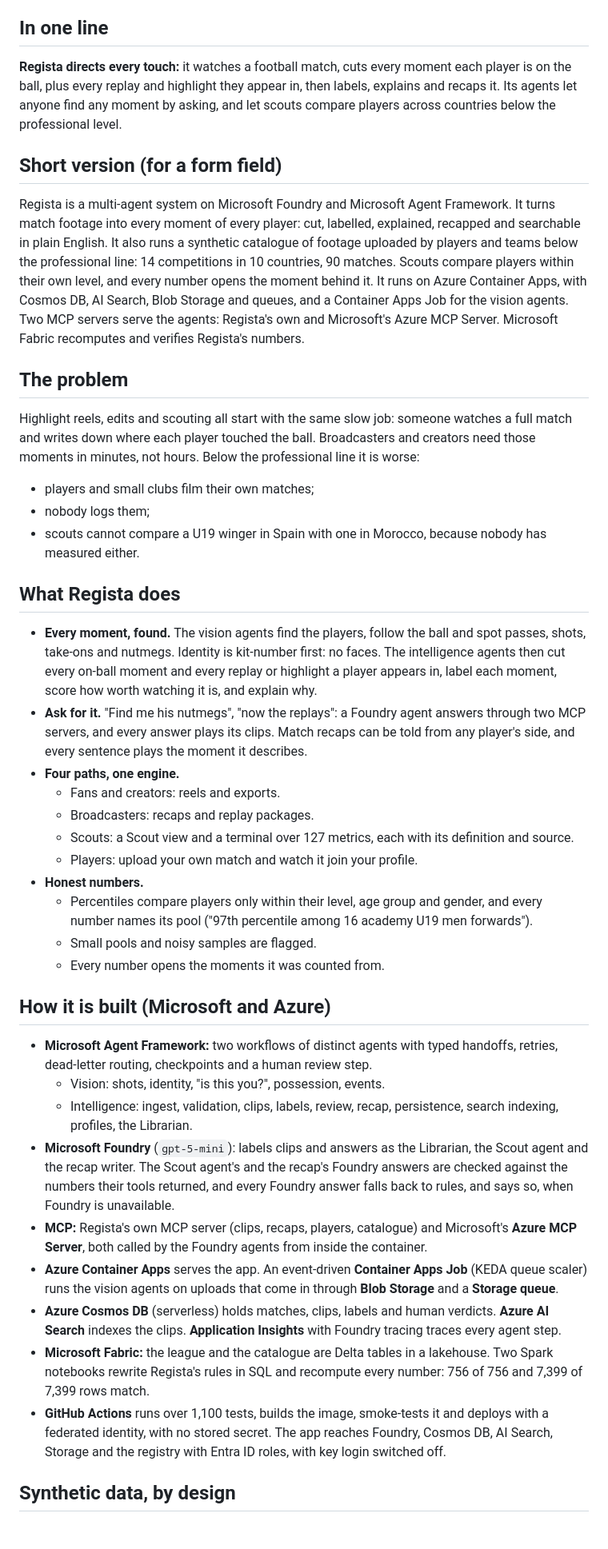
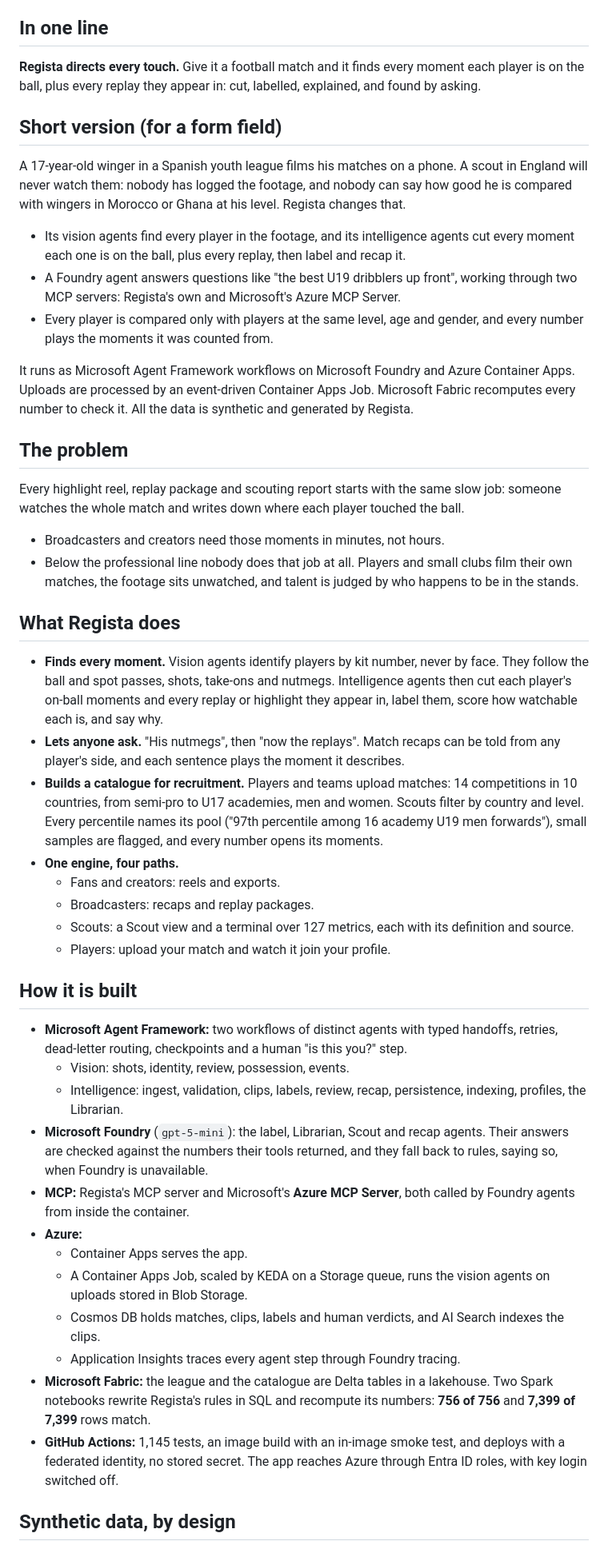
Before and after one commit to Qadzilla/Regista, a Markdown page: docs/pitch.md, the part around one of its changes. Shown at 80% size. Drawn GitHub-style.

Commit message:
Pitch: lead with one user's problem, shorter
Co-Authored-By: Claude Opus 5.5 <noreply@anthropic.com>

```diff
--- a/docs/pitch.md
+++ b/docs/pitch.md
@@ -5,69 +5,68 @@ evidence for each claim is in `docs/criteria.md`.
 
 ## In one line
 
-**Regista directs every touch:** it watches a football match, cuts every moment each player is on the ball, plus every
-replay and highlight they appear in, then labels, explains and recaps it. Its agents let anyone find any moment by
-asking, and let scouts compare players across countries below the professional level.
+**Regista directs every touch.** Give it a football match and it finds every moment each player is on the ball, plus
+every replay they appear in: cut, labelled, explained, and found by asking.
 
 ## Short version (for a form field)
 
-Regista is a multi-agent system on Microsoft Foundry and Microsoft Agent Framework. It turns match footage into every
-moment of every player: cut, labelled, explained, recapped and searchable in plain English. It also runs a synthetic
-catalogue of footage uploaded by players and teams below the professional line: 14 competitions in 10 countries, 90
-matches. Scouts compare players within their own level, and every number opens the moment behind it. It runs on Azure
-Container Apps, with Cosmos DB, AI Search, Blob Storage and queues, and a Container Apps Job for the vision agents. Two
-MCP servers serve the agents: Regista's own and Microsoft's Azure MCP Server. Microsoft Fabric recomputes and verifies
-Regista's numbers.
+A 17-year-old winger in a Spanish youth league films his matches on a phone. A scout in England will never watch them:
+nobody has logged the footage, and nobody can say how good he is compared with wingers in Morocco or Ghana at his
+level. Regista changes that.
+- Its vision agents find every player in the footage, and its intelligence agents cut every moment each one is on the
+  ball, plus every replay, then label and recap it.
+- A Foundry agent answers questions like "the best U19 dribblers up front", working through two MCP servers: Regista's
+  own and Microsoft's Azure MCP Server.
+- Every player is compared only with players at the same level, age and gender, and every number plays the moments it
+  was counted from.
+
+It runs as Microsoft Agent Framework workflows on Microsoft Foundry and Azure Container Apps. Uploads are processed by
+an event-driven Container Apps Job. Microsoft Fabric recomputes every number to check it. All the data is synthetic and
+generated by Regista.
 
 ## The problem
 
-Highlight reels, edits and scouting all start with the same slow job: someone watches a full match and writes down
-where each player touched the ball. Broadcasters and creators need those moments in minutes, not hours. Below the
-professional line it is worse:
-- players and small clubs film their own matches;
-- nobody logs them;
-- scouts cannot compare a U19 winger in Spain with one in Morocco, because nobody has measured either.
+Every highlight reel, replay package and scouting report starts with the same slow job: someone watches the whole match
+and writes down where each player touched the ball.
+- Broadcasters and creators need those moments in minutes, not hours.
+- Below the professional line nobody does that job at all. Players and small clubs film their own matches, the footage
+  sits unwatched, and talent is judged by who happens to be in the stands.
 
 ## What Regista does
 
-- **Every moment, found.** The vision agents find the players, follow the ball and spot passes, shots, take-ons and
-  nutmegs. Identity is kit-number first: no faces. The intelligence agents then cut every on-ball moment and every
-  replay or highlight a player appears in, label each moment, score how worth watching it is, and explain why.
-- **Ask for it.** "Find me his nutmegs", "now the replays": a Foundry agent answers through two MCP servers, and every
-  answer plays its clips. Match recaps can be told from any player's side, and every sentence plays the moment it
-  describes.
-- **Four paths, one engine.**
+- **Finds every moment.** Vision agents identify players by kit number, never by face. They follow the ball and spot
+  passes, shots, take-ons and nutmegs. Intelligence agents then cut each player's on-ball moments and every replay or
+  highlight they appear in, label them, score how watchable each is, and say why.
+- **Lets anyone ask.** "His nutmegs", then "now the replays". Match recaps can be told from any player's side, and each
+  sentence plays the moment it describes.
+- **Builds a catalogue for recruitment.** Players and teams upload matches: 14 competitions in 10 countries, from
+  semi-pro to U17 academies, men and women. Scouts filter by country and level. Every percentile names its pool ("97th
+  percentile among 16 academy U19 men forwards"), small samples are flagged, and every number opens its moments.
+- **One engine, four paths.**
   - Fans and creators: reels and exports.
   - Broadcasters: recaps and replay packages.
   - Scouts: a Scout view and a terminal over 127 metrics, each with its definition and source.
-  - Players: upload your own match and watch it join your profile.
-- **Honest numbers.**
-  - Percentiles compare players only within their level, age group and gender, and every number names its pool ("97th
-    percentile among 16 academy U19 men forwards").
-  - Small pools and noisy samples are flagged.
-  - Every number opens the moments it was counted from.
+  - Players: upload your match and watch it join your profile.
 
-## How it is built (Microsoft and Azure)
+## How it is built
 
 - **Microsoft Agent Framework:** two workflows of distinct agents with typed handoffs, retries, dead-letter routing,
-  checkpoints and a human review step.
-  - Vision: shots, identity, "is this you?", possession, events.
-  - Intelligence: ingest, validation, clips, labels, review, recap, persistence, search indexing, profiles, the
-    Librarian.
-- **Microsoft Foundry** (`gpt-5-mini`): labels clips and answers as the Librarian, the Scout agent and the recap writer.
-  The Scout agent's and the recap's Foundry answers are checked against the numbers their tools returned, and every
-  Foundry answer falls back to rules, and says so, when Foundry is unavailable.
-- **MCP:** Regista's own MCP server (clips, recaps, players, catalogue) and Microsoft's **Azure MCP Server**, both
-  called by the Foundry agents from inside the container.
-- **Azure Container Apps** serves the app. An event-driven **Container Apps Job** (KEDA queue scaler) runs the vision
-  agents on uploads that come in through **Blob Storage** and a **Storage queue**.
-- **Azure Cosmos DB** (serverless) holds matches, clips, labels and human verdicts. **Azure AI Search** indexes the
-  clips. **Application Insights** with Foundry tracing traces every agent step.
+  checkpoints and a human "is this you?" step.
+  - Vision: shots, identity, review, possession, events.
+  - Intelligence: ingest, validation, clips, labels, review, recap, persistence, indexing, profiles, the Librarian.
+- **Microsoft Foundry** (`gpt-5-mini`): the label, Librarian, Scout and recap agents. Their answers are checked against
+  the numbers their tools returned, and they fall back to rules, saying so, when Foundry is unavailable.
+- **MCP:** Regista's MCP server and Microsoft's **Azure MCP Server**, both called by Foundry agents from inside the
+  container.
+- **Azure:**
+  - Container Apps serves the app.
+  - A Container Apps Job, scaled by KEDA on a Storage queue, runs the vision agents on uploads stored in Blob Storage.
+  - Cosmos DB holds matches, clips, labels and human verdicts, and AI Search indexes the clips.
+  - Application Insights traces every agent step through Foundry tracing.
 - **Microsoft Fabric:** the league and the catalogue are Delta tables in a lakehouse. Two Spark notebooks rewrite
-  Regista's rules in SQL and recompute every number: 756 of 756 and 7,399 of 7,399 rows match.
-- **GitHub Actions** runs over 1,100 tests, builds the image, smoke-tests it and deploys with a federated identity, with
-  no stored secret. The app reaches Foundry, Cosmos DB, AI Search, Storage and the registry with Entra ID roles,
-  with key login switched off.
+  Regista's rules in SQL and recompute its numbers: **756 of 756** and **7,399 of 7,399** rows match.
+- **GitHub Actions:** 1,145 tests, an image build with an in-image smoke test, and deploys with a federated identity,
+  no stored secret. The app reaches Azure through Entra ID roles, with key login switched off.
 
 ## Synthetic data, by design
 
```
Also changed, not shown: other parts of docs/pitch.md (+12 -12 lines).
